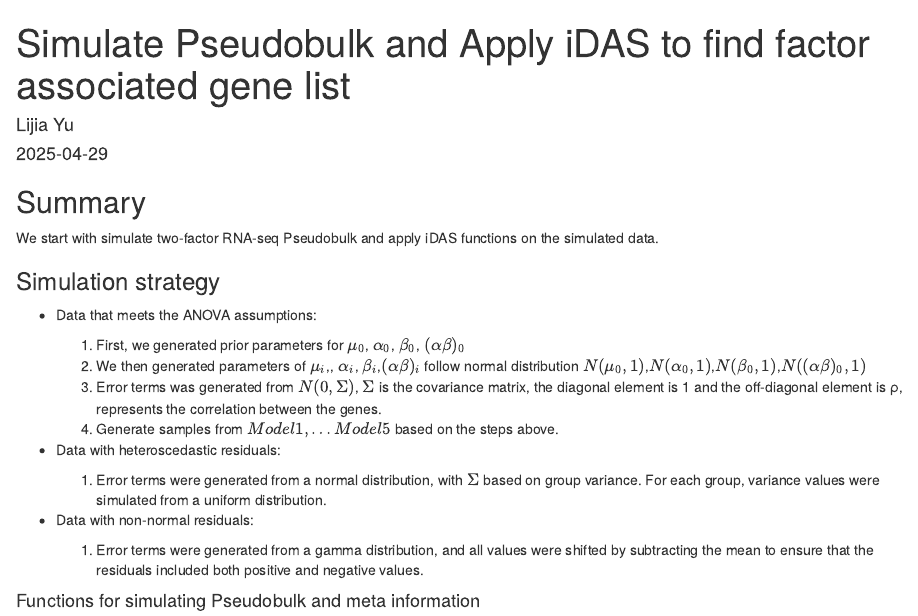
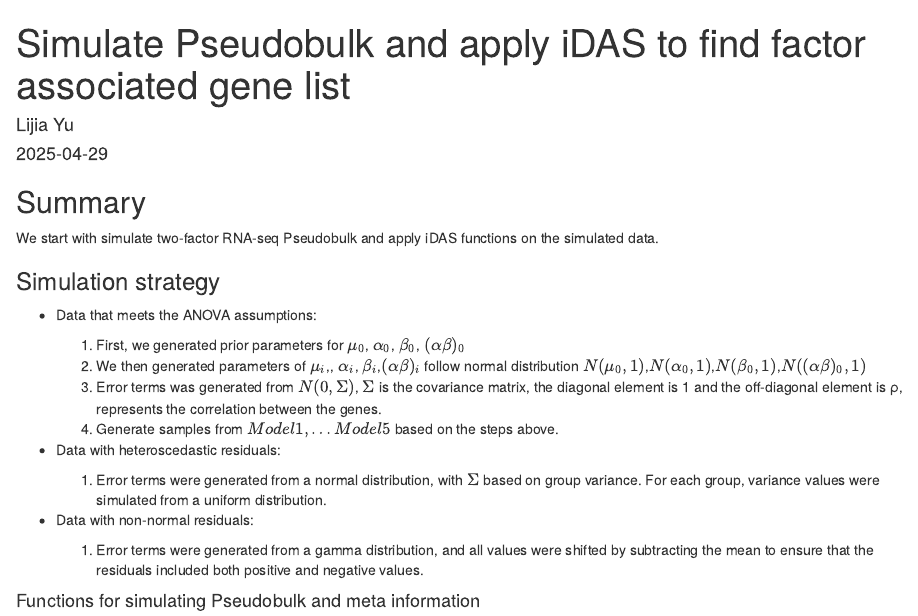
Before and after one commit to SydneyBioX/iDAS, an R Markdown document (vignettes/iDAS_simulation.Rmd): the page in a window 1100 px wide, from its top. Rendered offline with R 4.5, knitr and Pandoc, with nearby package versions; drawn as R Markdown's standard HTML page in place of the format the file asks for; code that draws random numbers runs with fixed seeds of ours; some code elsewhere in the file could not run offline.

Commit message:
update description

```diff
--- a/vignettes/iDAS_simulation.Rmd
+++ b/vignettes/iDAS_simulation.Rmd
@@ -1,32 +1,8 @@
 ---
-title: "Simulate Pseudobulk and Apply iDAS to find factor associated gene list"
+title: "Simulate Pseudobulk and apply iDAS to find factor associated gene list"
 date: "`r Sys.Date()`"
 author:
 - name: Lijia Yu
-  # affiliation:
-  # - School of Mathematics and Statistics, The University of Sydney, NSW 2006, Australia;
-  # - Sydney Precision Data Science Centre, University of Sydney, NSW 2006, Australia
-  # - Charles Perkins Centre, The University of Sydney, NSW 2006, Australia
-  # - Computational Systems Biology Unit, Children’s Medical Research Institute, Faculty of Medicine and Health, University of Sydney, NSW 2145, Australia
-# - name: Yingxin Lin
-#   affiliation:
-#   - Department of Biostatistics, Yale University, New Haven, CT 208034, USA
-# - name: Xiangnan Xu
-#   affiliation:
-#   - School of Business and Economics, Humboldt-Universität zu Berlin, Berlin 10099, Germany
-# - name: Pengyi Yang
-#   affiliation:
-#   - Computational Systems Biology Unit, Children’s Medical Research Institute, Faculty of Medicine and Health, University of Sydney, NSW 2145, Australia;
-#   - School of Mathematics and Statistics, The University of Sydney, NSW 2006, Australia;
-#   - Sydney Precision Data Science Centre, University of Sydney, NSW 2006, Australia;
-#   - Charles Perkins Centre, The University of Sydney, NSW 2006, Australia;
-#   - Laboratory of Data Discovery for Health Limited (D24H), Science Park, Hong Kong SAR, China.
-# - name: Jean Yang
-#   affiliation:
-#   - School of Mathematics and Statistics, The University of Sydney, NSW 2006, Australia;
-#   - Sydney Precision Data Science Centre, University of Sydney, NSW 2006, Australia;
-#   - Charles Perkins Centre, The University of Sydney, NSW 2006, Australia;
-#   - Laboratory of Data Discovery for Health Limited (D24H), Science Park, Hong Kong SAR, China.
 output:
   BiocStyle::html_document:
     toc_float: true
```
Also changed, not shown: vignettes/iDAS.Rmd (added, +25 -0 lines), 1 other file.
